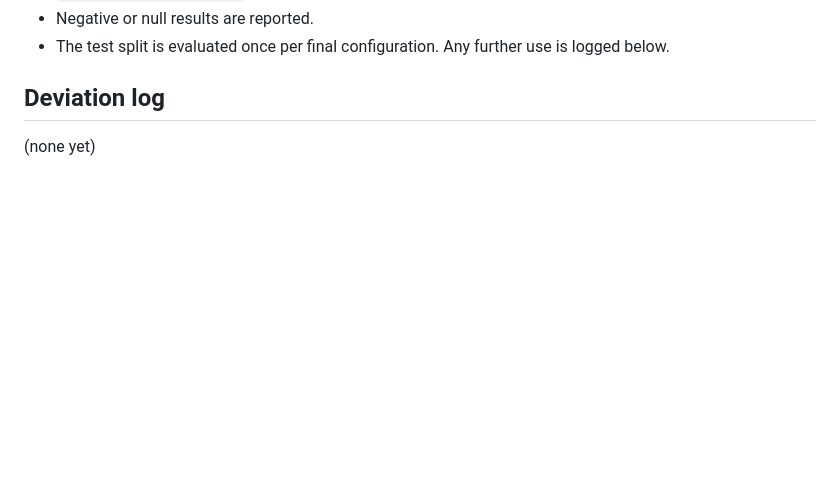
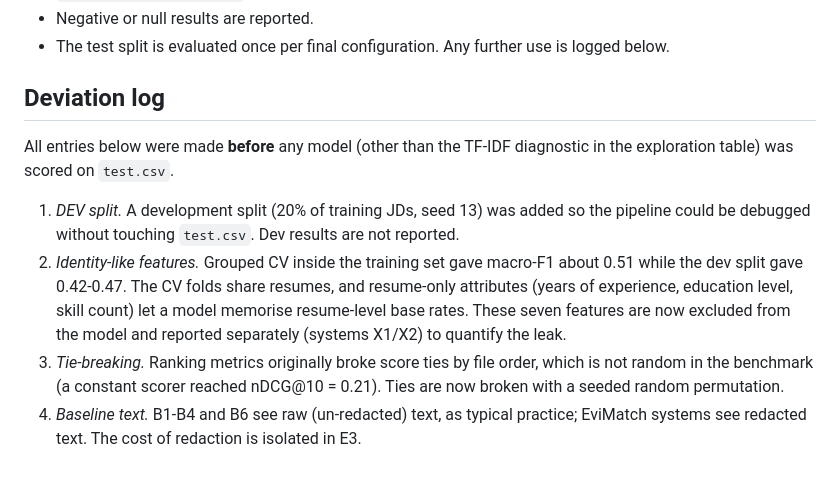
Before and after one commit to Naveen-Boddepalli/Resume-Analyser, a Markdown page: docs/research/PROTOCOL.md, the part around the change. Rendered like a GitHub page; blank space fills up the shorter version.

Commit message:
docs(research): log protocol deviations made before test evaluation

```diff
--- a/docs/research/PROTOCOL.md
+++ b/docs/research/PROTOCOL.md
@@ -95,4 +95,18 @@ Ablations remove one feature group at a time from M3.
 
 ## Deviation log
 
-(none yet)
+All entries below were made **before** any model (other than the TF-IDF diagnostic
+in the exploration table) was scored on `test.csv`.
+
+1. *DEV split.* A development split (20% of training JDs, seed 13) was added so the
+   pipeline could be debugged without touching `test.csv`. Dev results are not reported.
+2. *Identity-like features.* Grouped CV inside the training set gave macro-F1 about 0.51
+   while the dev split gave 0.42-0.47. The CV folds share resumes, and resume-only
+   attributes (years of experience, education level, skill count) let a model memorise
+   resume-level base rates. These seven features are now excluded from the model and
+   reported separately (systems X1/X2) to quantify the leak.
+3. *Tie-breaking.* Ranking metrics originally broke score ties by file order, which is
+   not random in the benchmark (a constant scorer reached nDCG@10 = 0.21). Ties are now
+   broken with a seeded random permutation.
+4. *Baseline text.* B1-B4 and B6 see raw (un-redacted) text, as typical practice;
+   EviMatch systems see redacted text. The cost of redaction is isolated in E3.
```
